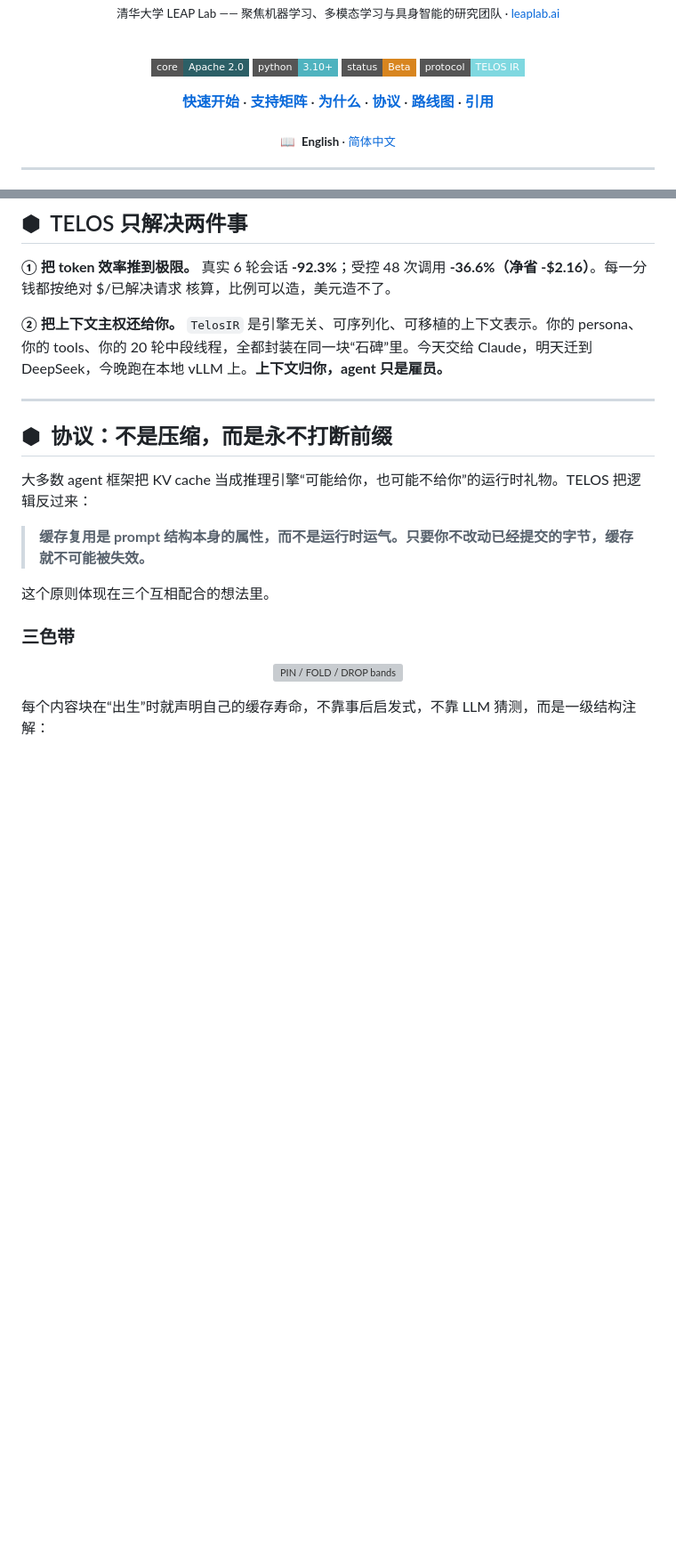
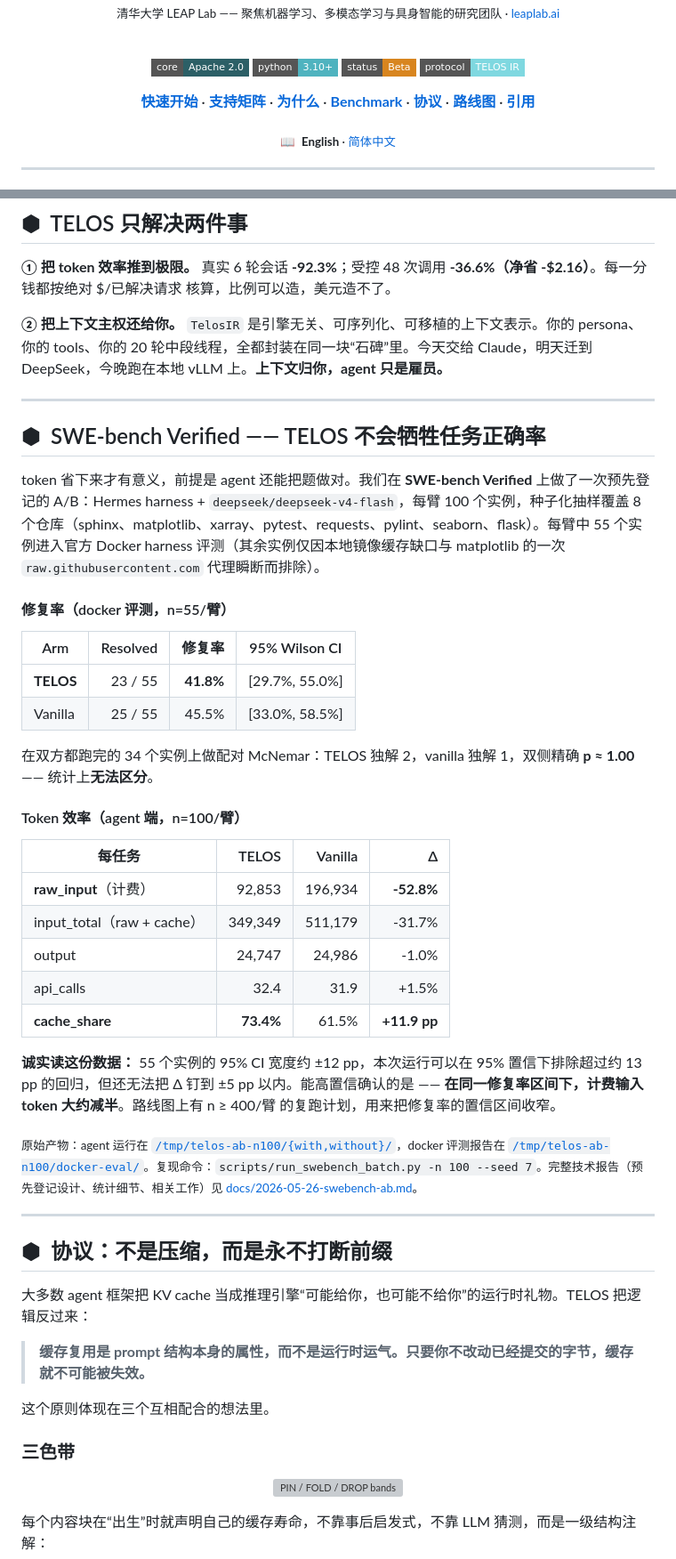
Before and after one commit to telos-pro/telos-sdk, a Markdown page: README.zh-CN.md, 2 parts joined by grey strips. Shown at 89% size. Drawn GitHub-style; badges without logos; blank space fills up the shorter version; grey boxes are pictures that could not be loaded.

```diff
--- a/README.zh-CN.md
+++ b/README.zh-CN.md
@@ -17,7 +17,7 @@
 [![Status](https://img.shields.io/badge/status-Beta-d8851f?style=flat-square)](CHANGELOG.md)
 [![Protocol](https://img.shields.io/badge/protocol-TELOS%20IR-7FD8E0?style=flat-square)](docs/2026-05-06-telos-protocol.md)
 
-[**快速开始**](#quickstart) · [**支持矩阵**](#support-matrix) · [**为什么**](#why-telos) · [**协议**](#protocol) · [**路线图**](#roadmap) · [**引用**](#citation)
+[**快速开始**](#quickstart) · [**支持矩阵**](#support-matrix) · [**为什么**](#why-telos) · [**Benchmark**](#benchmark) · [**协议**](#protocol) · [**路线图**](#roadmap) · [**引用**](#citation)
 
 <sub>📖 &nbsp;**English** · [简体中文](README.zh-CN.md)</sub>
 
@@ -124,6 +124,37 @@ telos dashboard
 
 ---
 
+<a id="benchmark"></a>
+
+## ⬢ &nbsp;SWE-bench Verified —— TELOS 不会牺牲任务正确率
+
+token 省下来才有意义，前提是 agent 还能把题做对。我们在 **SWE-bench Verified** 上做了一次预先登记的 A/B：Hermes harness + `deepseek/deepseek-v4-flash`，每臂 100 个实例，种子化抽样覆盖 8 个仓库（sphinx、matplotlib、xarray、pytest、requests、pylint、seaborn、flask）。每臂中 55 个实例进入官方 Docker harness 评测（其余实例仅因本地镜像缓存缺口与 matplotlib 的一次 `raw.githubusercontent.com` 代理瞬断而排除）。
+
+#### 修复率（docker 评测，n=55/臂）
+
+| Arm | Resolved | 修复率 | 95% Wilson CI |
+|---|---:|---:|---|
+| **TELOS** | 23 / 55 | **41.8%** | [29.7%, 55.0%] |
+| Vanilla | 25 / 55 | 45.5% | [33.0%, 58.5%] |
+
+在双方都跑完的 34 个实例上做配对 McNemar：TELOS 独解 2，vanilla 独解 1，双侧精确 **p ≈ 1.00** —— 统计上**无法区分**。
+
+#### Token 效率（agent 端，n=100/臂）
+
+| 每任务 | TELOS | Vanilla | Δ |
+|---|---:|---:|---:|
+| **raw_input**（计费） | 92,853 | 196,934 | **-52.8%** |
+| input_total（raw + cache） | 349,349 | 511,179 | -31.7% |
+| output | 24,747 | 24,986 | -1.0% |
+| api_calls | 32.4 | 31.9 | +1.5% |
+| **cache_share** | **73.4%** | 61.5% | **+11.9 pp** |
+
+**诚实读这份数据：** 55 个实例的 95% CI 宽度约 ±12 pp，本次运行可以在 95% 置信下排除超过约 13 pp 的回归，但还无法把 Δ 钉到 ±5 pp 以内。能高置信确认的是 —— **在同一修复率区间下，计费输入 token 大约减半**。路线图上有 n ≥ 400/臂 的复跑计划，用来把修复率的置信区间收窄。
+
+<sub>原始产物：agent 运行在 [`/tmp/telos-ab-n100/{with,without}/`](/tmp/telos-ab-n100/)，docker 评测报告在 [`/tmp/telos-ab-n100/docker-eval/`](/tmp/telos-ab-n100/docker-eval/)。复现命令：`scripts/run_swebench_batch.py -n 100 --seed 7`。完整技术报告（预先登记设计、统计细节、相关工作）见 [docs/2026-05-26-swebench-ab.md](docs/2026-05-26-swebench-ab.md)。</sub>
+
+---
+
 <a id="protocol"></a>
 
 ## ⬢ &nbsp;协议：不是压缩，而是永不打断前缀
```
Also changed, not shown: README.md (+32 -1 lines), docs/swebench-ab.md (added, +360 -0 lines).
